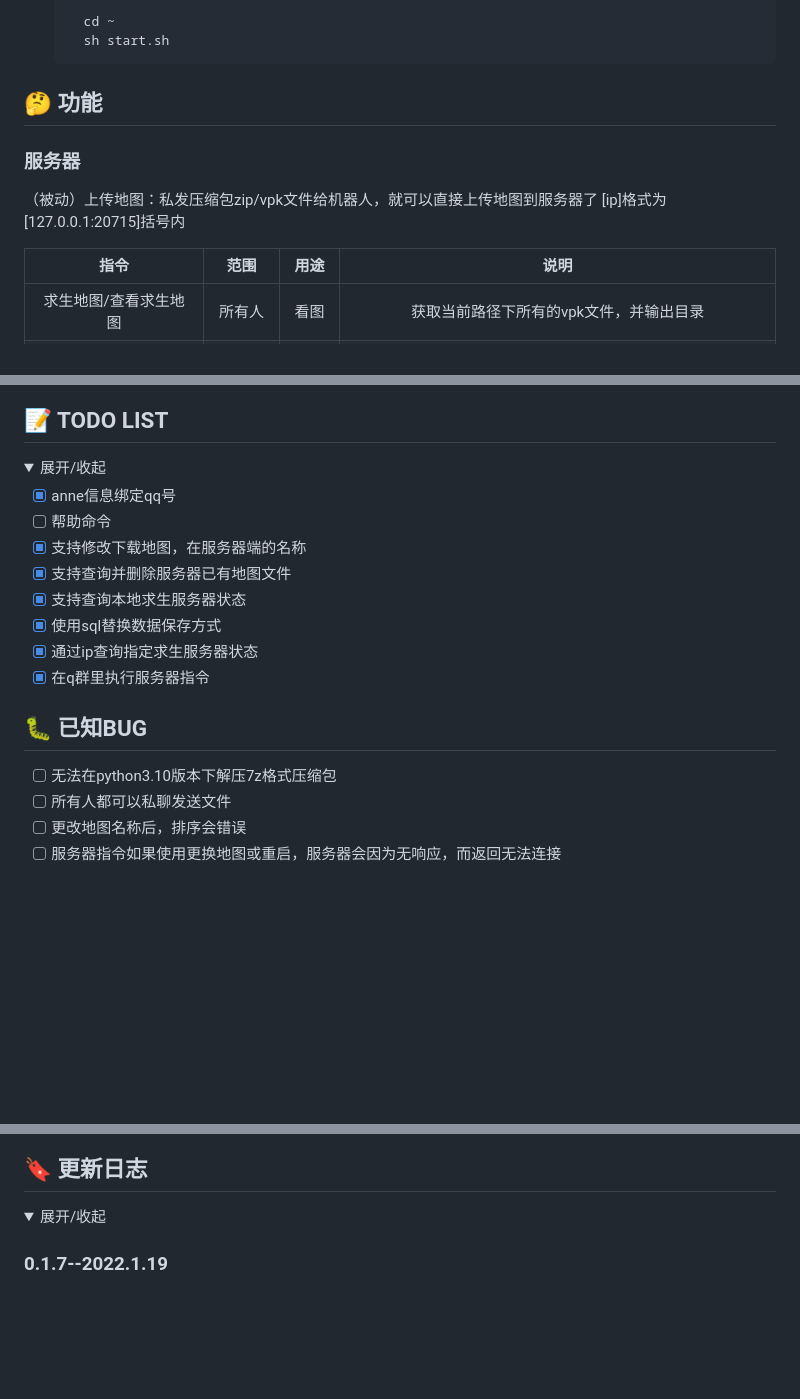
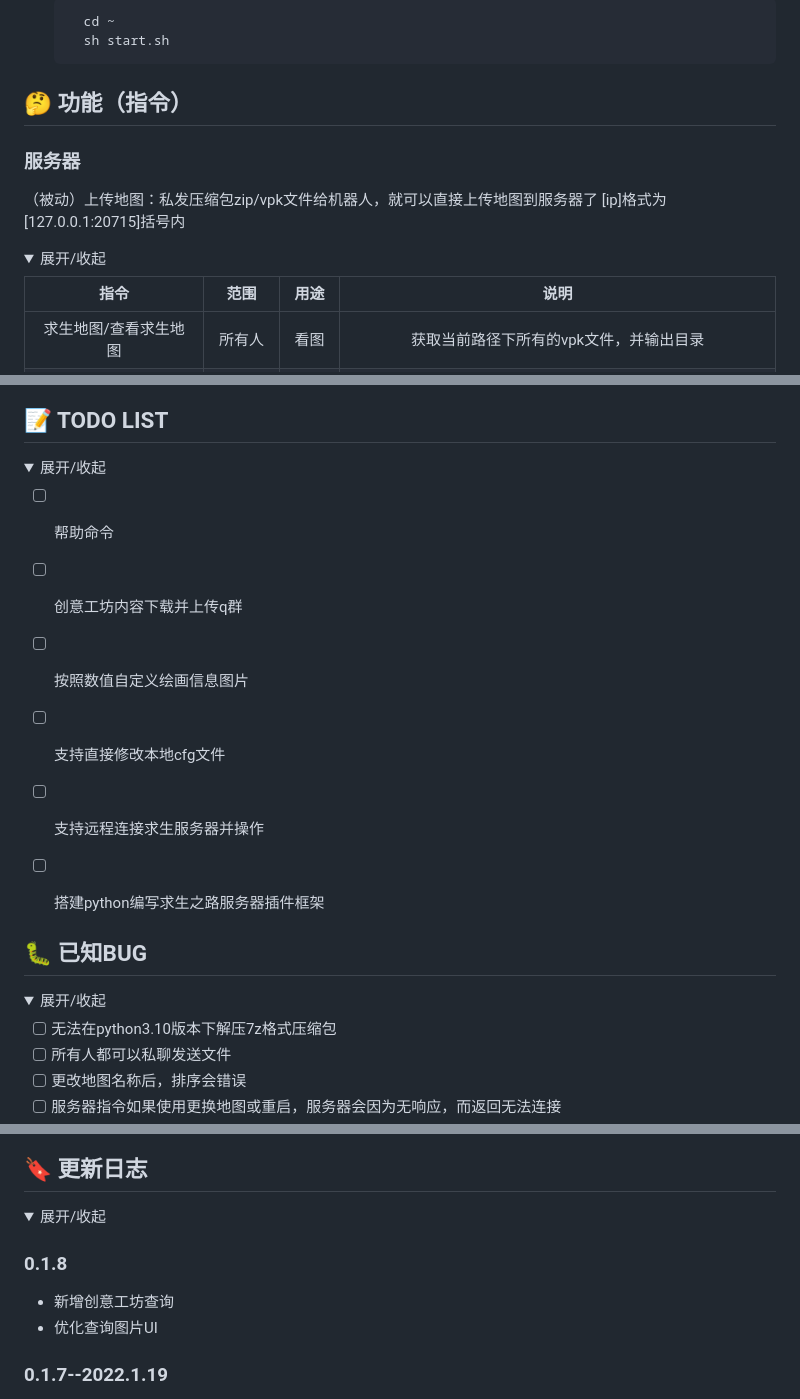
Before and after one commit to Agnes4m/nonebot_plugin_l4d2_server, a Markdown page: README.md, 3 parts joined by grey strips. Rendered like a GitHub page; folded sections open; blank space fills up the shorter version.

Commit message:
📖 更新to do

```diff
--- a/README.md
+++ b/README.md
@@ -106,11 +106,14 @@ _✨Nonebot & Left 4 Dead 2 server操作✨_
 </details>
 
 
-## 🤔 功能
+## 🤔 功能（指令）
 
 ### 服务器
 （被动）上传地图：私发压缩包zip/vpk文件给机器人，就可以直接上传地图到服务器了
         [ip]格式为[127.0.0.1:20715]括号内
+
+<details>
+<summary>展开/收起</summary>
 
 | 指令 | 范围 | 用途 | 说明 |
 |:-----:|:----:|:----:|:----:|
@@ -178,18 +183,20 @@ anne:<br>
 <details>
 <summary>展开/收起</summary>
 
-- [x] anne信息绑定qq号
 - [ ] 帮助命令
-- [x] 支持修改下载地图，在服务器端的名称
-- [x] 支持查询并删除服务器已有地图文件
-- [x] 支持查询本地求生服务器状态
-- [x] 使用sql替换数据保存方式
-- [x] 通过ip查询指定求生服务器状态
-- [x] 在q群里执行服务器指令
+- [ ] 创意工坊内容下载并上传q群
+- [ ] 按照数值自定义绘画信息图片
+- [ ] 支持直接修改本地cfg文件
+- [ ] 支持远程连接求生服务器并操作
+- [ ] 搭建python编写求生之路服务器插件框架
+
 
 </details>
 
 ## 🐛  已知BUG
+
+<details>
+<summary>展开/收起</summary>
 
 - [ ] 无法在python3.10版本下解压7z格式压缩包
 - [ ] 所有人都可以私聊发送文件
@@ -200,6 +209,11 @@ anne:<br>
 
 <details>
 <summary>展开/收起</summary>
+
+### 0.1.8
+
+ - 新增创意工坊查询
+ - 优化查询图片UI
 
 ### 0.1.7--2022.1.19
 
```
Also changed, not shown: other parts of README.md (+4 -0 lines).
